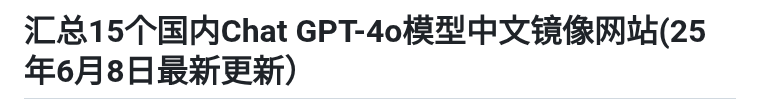
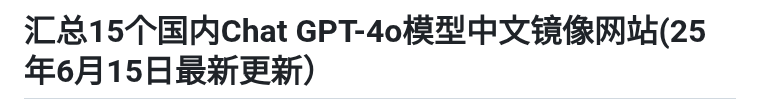
Before and after one commit to Cailailai/gpt-zh, a Markdown page: README.md, the part around one of its changes. Rendered like a GitHub page.

```diff
--- a/README.md
+++ b/README.md
@@ -1,2 +1,2 @@
-# 汇总15个国内Chat GPT-4o模型中文镜像网站(25年6月8日最新更新）
+# 汇总15个国内Chat GPT-4o模型中文镜像网站(25年6月15日最新更新）
 
```
Also changed, not shown: other parts of README.md (+1 -1 lines).
